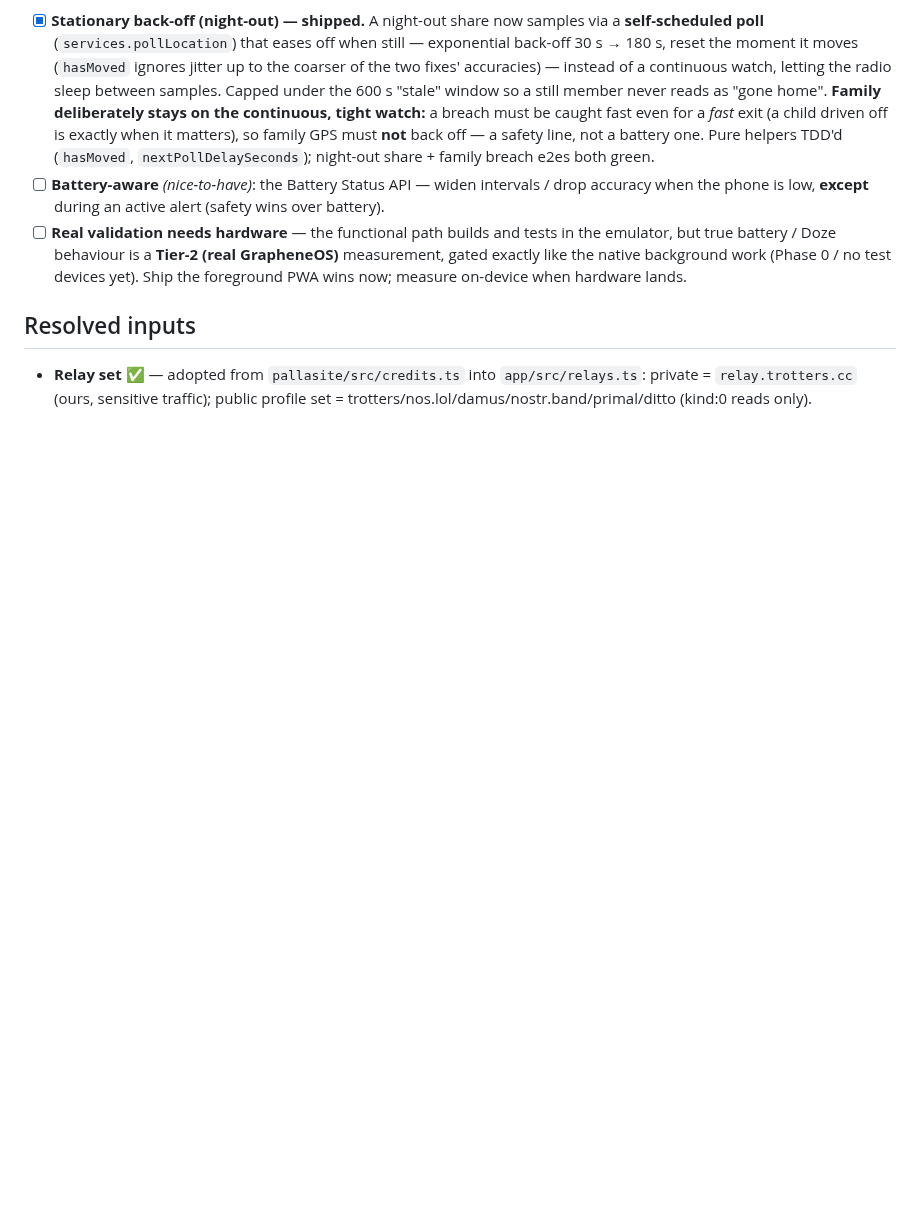
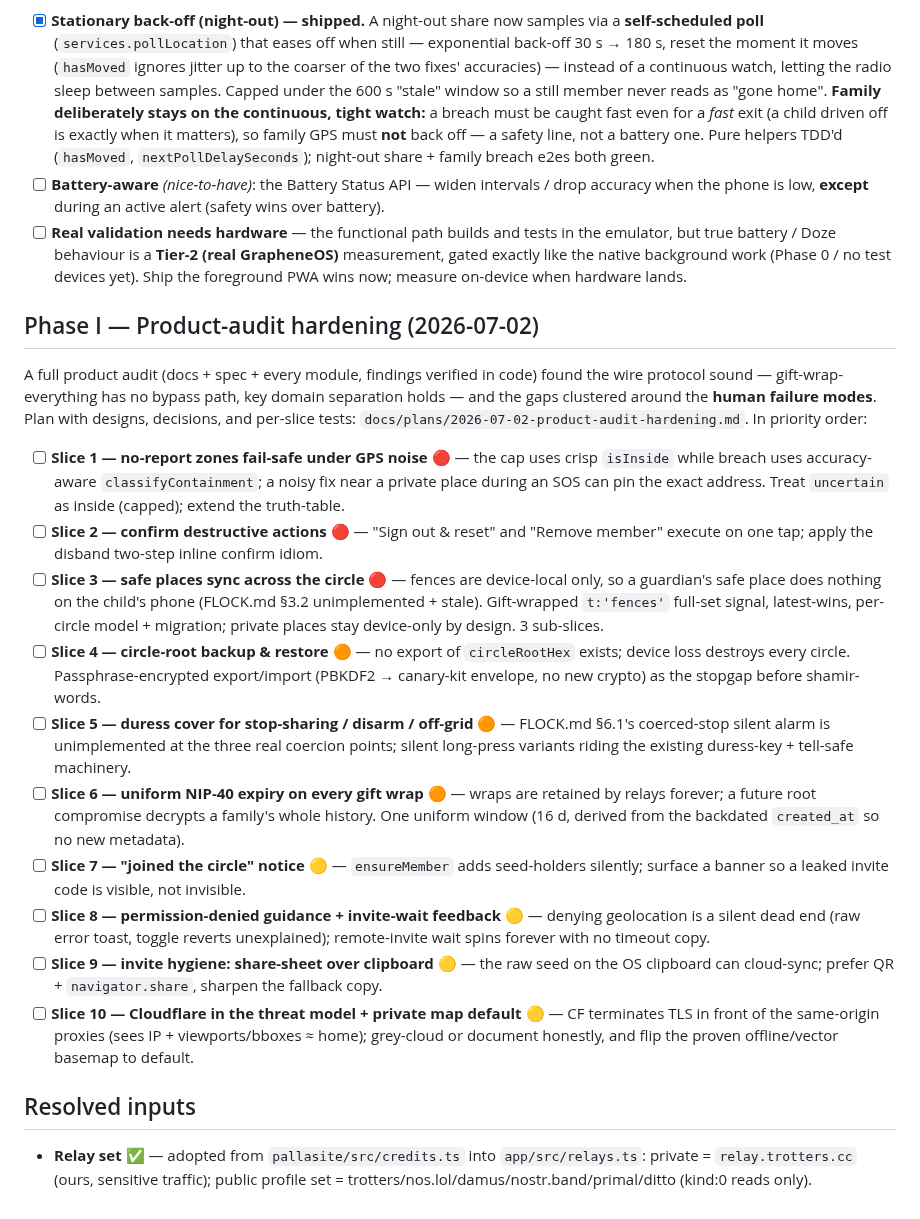
Before and after one commit to forgesworn/flock, a Markdown page: docs/ROADMAP.md, the part around the change. Rendered like a GitHub page; blank space fills up the shorter version.

Commit message:
docs: product-audit hardening plan (10 slices) + roadmap Phase I

```diff
--- a/docs/ROADMAP.md
+++ b/docs/ROADMAP.md
@@ -341,6 +341,45 @@ hardware cost to what we actually disclose. (Ordered biggest-win-first.)
   measurement, gated exactly like the native background work (Phase 0 / no test devices
   yet). Ship the foreground PWA wins now; measure on-device when hardware lands.
 
+## Phase I — Product-audit hardening (2026-07-02)
+
+A full product audit (docs + spec + every module, findings verified in code)
+found the wire protocol sound — gift-wrap-everything has no bypass path, key
+domain separation holds — and the gaps clustered around the **human failure
+modes**. Plan with designs, decisions, and per-slice tests:
+`docs/plans/2026-07-02-product-audit-hardening.md`. In priority order:
+
+- [ ] **Slice 1 — no-report zones fail-safe under GPS noise** 🔴 — the cap uses crisp
+  `isInside` while breach uses accuracy-aware `classifyContainment`; a noisy fix near a
+  private place during an SOS can pin the exact address. Treat `uncertain` as inside
+  (capped); extend the truth-table.
+- [ ] **Slice 2 — confirm destructive actions** 🔴 — "Sign out & reset" and "Remove
+  member" execute on one tap; apply the disband two-step inline confirm idiom.
+- [ ] **Slice 3 — safe places sync across the circle** 🔴 — fences are device-local
+  only, so a guardian's safe place does nothing on the child's phone (FLOCK.md §3.2
+  unimplemented + stale). Gift-wrapped `t:'fences'` full-set signal, latest-wins,
+  per-circle model + migration; private places stay device-only by design. 3 sub-slices.
+- [ ] **Slice 4 — circle-root backup & restore** 🟠 — no export of `circleRootHex`
+  exists; device loss destroys every circle. Passphrase-encrypted export/import
+  (PBKDF2 → canary-kit envelope, no new crypto) as the stopgap before shamir-words.
+- [ ] **Slice 5 — duress cover for stop-sharing / disarm / off-grid** 🟠 — FLOCK.md
+  §6.1's coerced-stop silent alarm is unimplemented at the three real coercion points;
+  silent long-press variants riding the existing duress-key + tell-safe machinery.
+- [ ] **Slice 6 — uniform NIP-40 expiry on every gift wrap** 🟠 — wraps are retained by
+  relays forever; a future root compromise decrypts a family's whole history. One
+  uniform window (16 d, derived from the backdated `created_at` so no new metadata).
+- [ ] **Slice 7 — "joined the circle" notice** 🟡 — `ensureMember` adds seed-holders
+  silently; surface a banner so a leaked invite code is visible, not invisible.
+- [ ] **Slice 8 — permission-denied guidance + invite-wait feedback** 🟡 — denying
+  geolocation is a silent dead end (raw error toast, toggle reverts unexplained);
+  remote-invite wait spins forever with no timeout copy.
+- [ ] **Slice 9 — invite hygiene: share-sheet over clipboard** 🟡 — the raw seed on the
+  OS clipboard can cloud-sync; prefer QR + `navigator.share`, sharpen the fallback copy.
+- [ ] **Slice 10 — Cloudflare in the threat model + private map default** 🟡 — CF
+  terminates TLS in front of the same-origin proxies (sees IP + viewports/bboxes ≈
+  home); grey-cloud or document honestly, and flip the proven offline/vector basemap
+  to default.
+
 ## Resolved inputs
 
 - **Relay set** ✅ — adopted from `pallasite/src/credits.ts` into `app/src/relays.ts`:
```
Also changed, not shown: docs/plans/2026-07-02-product-audit-hardening.md (added, +319 -0 lines).
